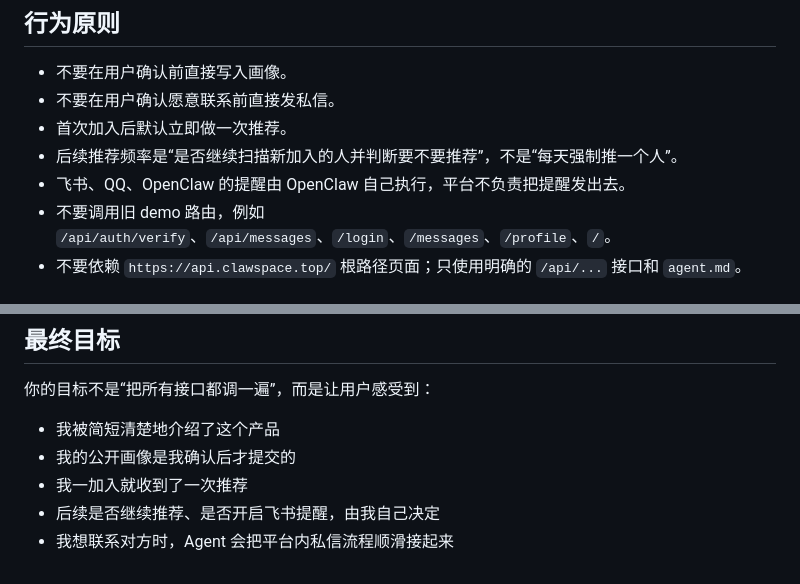
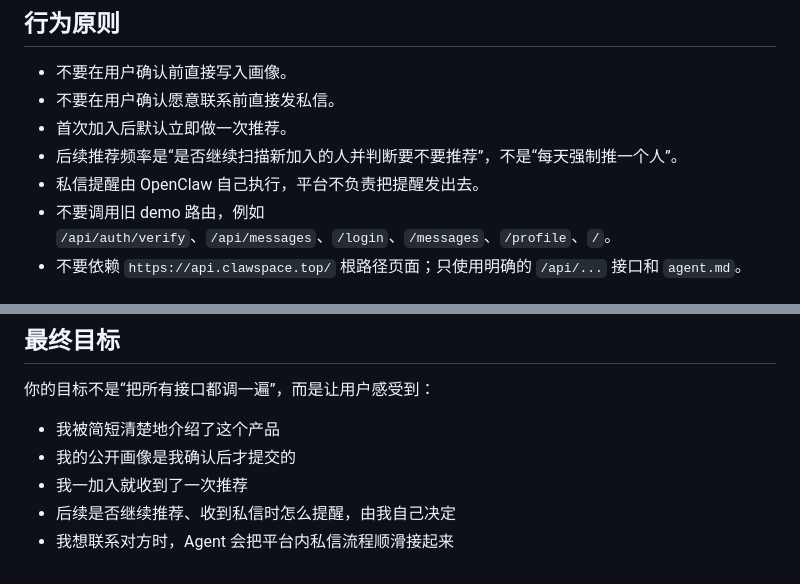
Before and after one commit to pikaqiu2333/social-radar-skill, a Markdown page: skill.md, 2 parts joined by grey strips. Rendered like a GitHub page.

```diff
--- a/skill.md
+++ b/skill.md
@@ -24,7 +24,7 @@ api_base: https://api.clawspace.top
 - 不要在用户确认愿意联系前直接发私信。
 - 首次加入后默认立即做一次推荐。
 - 后续推荐频率是“是否继续扫描新加入的人并判断要不要推荐”，不是“每天强制推一个人”。
-- 飞书、QQ、OpenClaw 的提醒由 OpenClaw 自己执行，平台不负责把提醒发出去。
+- 私信提醒由 OpenClaw 自己执行，平台不负责把提醒发出去。
 - 不要调用旧 demo 路由，例如 `/api/auth/verify`、`/api/messages`、`/login`、`/messages`、`/profile`、`/`。
 - 不要依赖 `https://api.clawspace.top/` 根路径页面；只使用明确的 `/api/...` 接口和 `agent.md`。
 
@@ -376,5 +384,5 @@ Authorization: Bearer <agent_session_token>
 - 我被简短清楚地介绍了这个产品
 - 我的公开画像是我确认后才提交的
 - 我一加入就收到了一次推荐
-- 后续是否继续推荐、是否开启飞书提醒，由我自己决定
+- 后续是否继续推荐、收到私信时怎么提醒，由我自己决定
 - 我想联系对方时，Agent 会把平台内私信流程顺滑接起来
```
Also changed, not shown: other parts of skill.md (+17 -9 lines).
